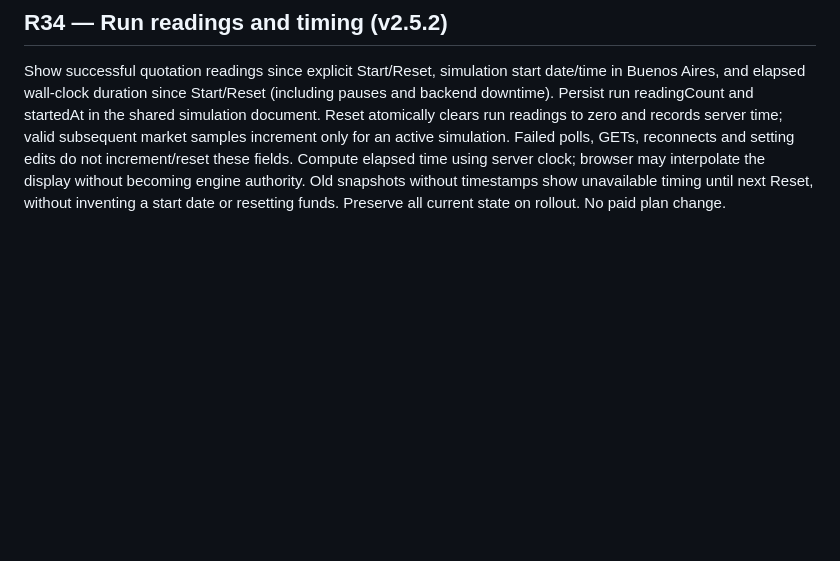
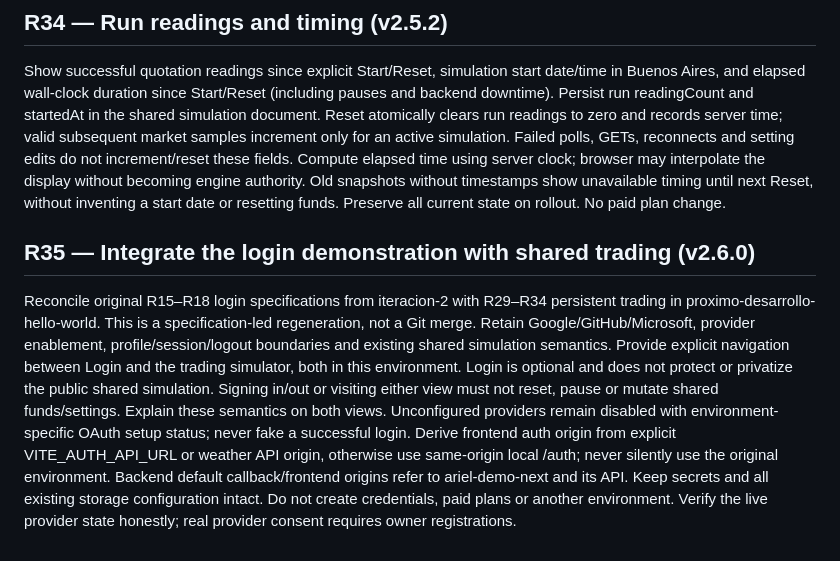
Before and after one commit to aribecker/demo-lab-v1, a Markdown page: specs/requirements.md, the part around the change. Drawn GitHub-style; blank space fills up the shorter version.

Commit message:
[skip render] Reconcile login demo and persistent trading specifications

```diff
--- a/specs/requirements.md
+++ b/specs/requirements.md
@@ -102,3 +102,6 @@ Continuous operation requires an always-on compute plan. Existing Render Free ca
 
 ## R34 — Run readings and timing (v2.5.2)
 Show successful quotation readings since explicit Start/Reset, simulation start date/time in Buenos Aires, and elapsed wall-clock duration since Start/Reset (including pauses and backend downtime). Persist run readingCount and startedAt in the shared simulation document. Reset atomically clears run readings to zero and records server time; valid subsequent market samples increment only for an active simulation. Failed polls, GETs, reconnects and setting edits do not increment/reset these fields. Compute elapsed time using server clock; browser may interpolate the display without becoming engine authority. Old snapshots without timestamps show unavailable timing until next Reset, without inventing a start date or resetting funds. Preserve all current state on rollout. No paid plan change.
+
+## R35 — Integrate the login demonstration with shared trading (v2.6.0)
+Reconcile original R15–R18 login specifications from iteracion-2 with R29–R34 persistent trading in proximo-desarrollo-hello-world. This is a specification-led regeneration, not a Git merge. Retain Google/GitHub/Microsoft, provider enablement, profile/session/logout boundaries and existing shared simulation semantics. Provide explicit navigation between Login and the trading simulator, both in this environment. Login is optional and does not protect or privatize the public shared simulation. Signing in/out or visiting either view must not reset, pause or mutate shared funds/settings. Explain these semantics on both views. Unconfigured providers remain disabled with environment-specific OAuth setup status; never fake a successful login. Derive frontend auth origin from explicit VITE_AUTH_API_URL or weather API origin, otherwise use same-origin local /auth; never silently use the original environment. Backend default callback/frontend origins refer to ariel-demo-next and its API. Keep secrets and all existing storage configuration intact. Do not create credentials, paid plans or another environment. Verify the live provider state honestly; real provider consent requires owner registrations.
```
Also changed, not shown: specs/acceptance.md (+7 -0 lines), specs/architecture.md (+3 -0 lines).
